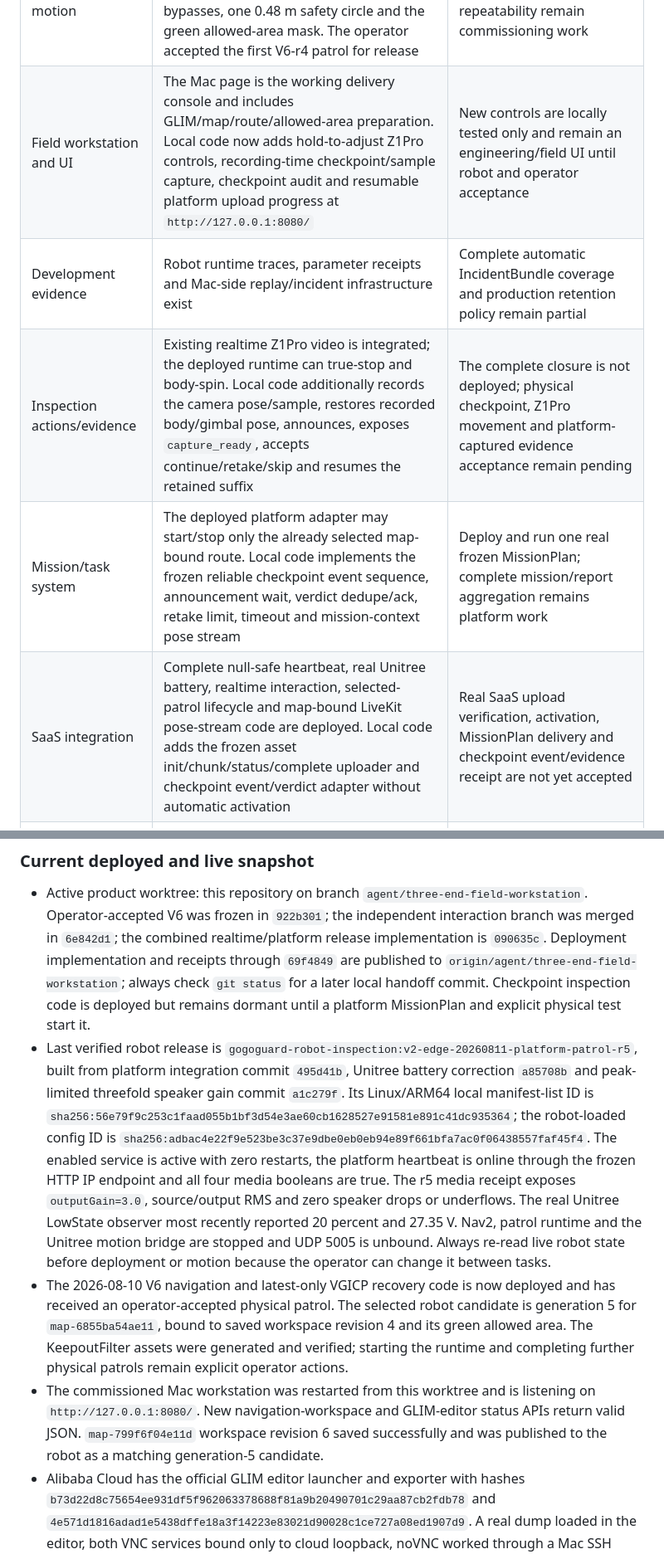
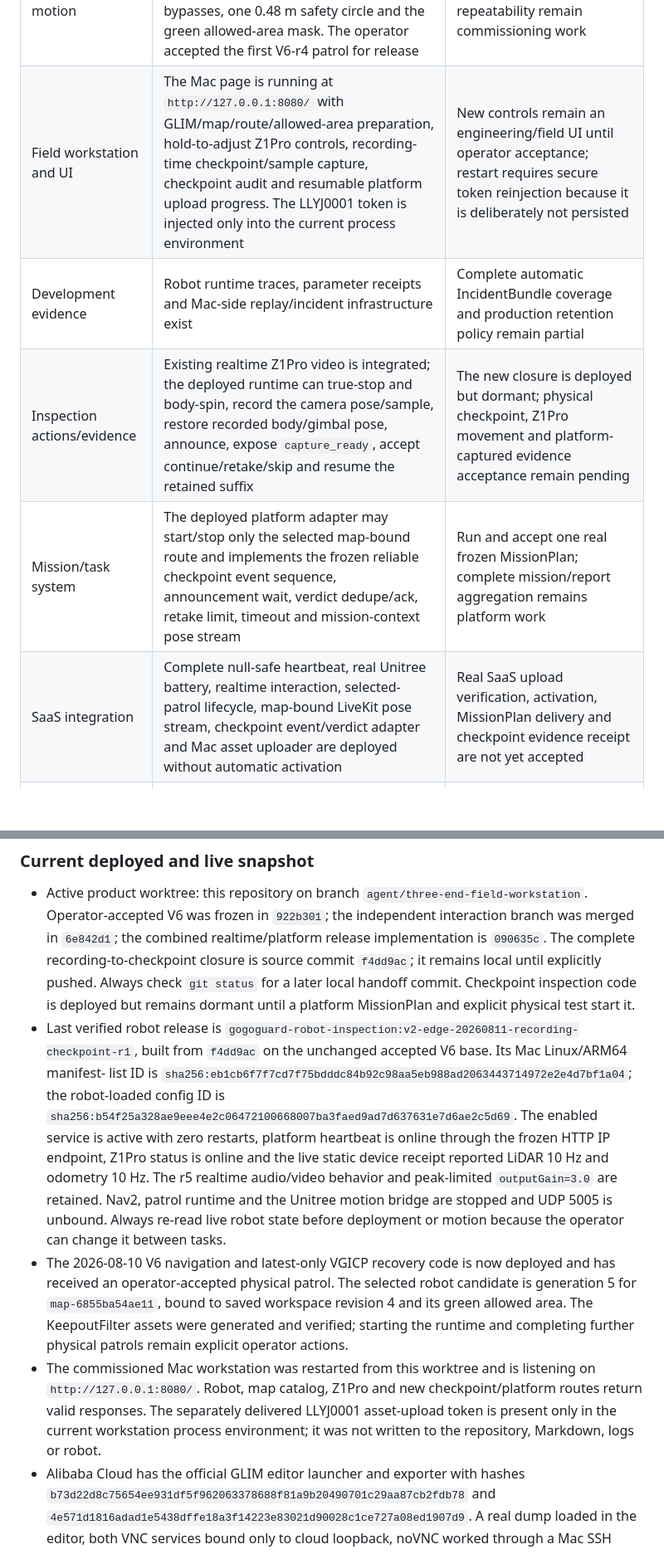
Before and after one commit to crb12546/gogoguard-robot-inspection-v2, a Markdown page: PROJECT_STATE.md, 2 parts joined by grey strips. Shown at 83% size. GitHub-like rendering; blank space fills up the shorter version.

```diff
--- a/PROJECT_STATE.md
+++ b/PROJECT_STATE.md
@@ -35,10 +34,10 @@ end-to-end checkpoint mission.
 | Localization | FAST-LIO plus fixed-map VGICP has localized successfully during real patrols; the active V6 image preserves the trusted anchor, requires three consistent recovery matches and processes only the newest pending LiDAR cloud. The operator accepted the first V6-r4 patrol, and synchronized evidence proves repeated localization holds resumed instead of entering the former stale-frame lockout | Repeatability and a complete retained full-route trace are still needed |
 | Navigation and motion | Nav2/MPPI has completed real routes; the deployed V6 runtime uses one MPPI controller, SmacPlanner2D for wider bypasses, one 0.48 m safety circle and the green allowed-area mask. The operator accepted the first V6-r4 patrol for release | Sustained cruise speed, passable bypass/rejoin and repeatability remain commissioning work |
-| Field workstation and UI | The Mac page is the working delivery console and includes GLIM/map/route/allowed-area preparation. Local code now adds hold-to-adjust Z1Pro controls, recording-time checkpoint/sample capture, checkpoint audit and resumable platform upload progress at `http://127.0.0.1:8080/` | New controls are locally tested only and remain an engineering/field UI until robot and operator acceptance |
+| Field workstation and UI | The Mac page is running at `http://127.0.0.1:8080/` with GLIM/map/route/allowed-area preparation, hold-to-adjust Z1Pro controls, recording-time checkpoint/sample capture, checkpoint audit and resumable platform upload progress. The LLYJ0001 token is injected only into the current process environment | New controls remain an engineering/field UI until operator acceptance; restart requires secure token reinjection because it is deliberately not persisted |
 | Development evidence | Robot runtime traces, parameter receipts and Mac-side replay/incident infrastructure exist | Complete automatic IncidentBundle coverage and production retention policy remain partial |
-| Inspection actions/evidence | Existing realtime Z1Pro video is integrated; the deployed runtime can true-stop and body-spin. Local code additionally records the camera pose/sample, restores recorded body/gimbal pose, announces, exposes `capture_ready`, accepts continue/retake/skip and resumes the retained suffix | The complete closure is not deployed; physical checkpoint, Z1Pro movement and platform-captured evidence acceptance remain pending |
-| Mission/task system | The deployed platform adapter may start/stop only the already selected map-bound route. Local code implements the frozen reliable checkpoint event sequence, announcement wait, verdict dedupe/ack, retake limit, timeout and mission-context pose stream | Deploy and run one real frozen MissionPlan; complete mission/report aggregation remains platform work |
-| SaaS integration | Complete null-safe heartbeat, real Unitree battery, realtime interaction, selected-patrol lifecycle and map-bound LiveKit pose-stream code are deployed. Local code adds the frozen asset init/chunk/status/complete uploader and checkpoint event/verdict adapter without automatic activation | Real SaaS upload verification, activation, MissionPlan delivery and checkpoint event/evidence receipt are not yet accepted |
+| Inspection actions/evidence | Existing realtime Z1Pro video is integrated; the deployed runtime can true-stop and body-spin, record the camera pose/sample, restore recorded body/gimbal pose, announce, expose `capture_ready`, accept continue/retake/skip and resume the retained suffix | The new closure is deployed but dormant; physical checkpoint, Z1Pro movement and platform-captured evidence acceptance remain pending |
+| Mission/task system | The deployed platform adapter may start/stop only the selected map-bound route and implements the frozen reliable checkpoint event sequence, announcement wait, verdict dedupe/ack, retake limit, timeout and mission-context pose stream | Run and accept one real frozen MissionPlan; complete mission/report aggregation remains platform work |
+| SaaS integration | Complete null-safe heartbeat, real Unitree battery, realtime interaction, selected-patrol lifecycle, map-bound LiveKit pose stream, checkpoint event/verdict adapter and Mac asset uploader are deployed without automatic activation | Real SaaS upload verification, activation, MissionPlan delivery and checkpoint evidence receipt are not yet accepted |
 | Realtime dialogue and teleoperation | The formal LiveKit/BOYA/Z1Pro/Go2 `interaction` module and P1.5 heartbeat bridge are deployed on the frozen V6 base; real static audio/video publication, agent-audio subscription, DataChannel wake and physical playback reached `live` with zero motion. The current r5 release retains Go2 volume 10, applies peak-limited 3x downlink PCM gain and records source/output RMS. A bounded latest-only robot pose publisher reuses that DataChannel | Operator listening acceptance of the new gain, reliable audible wake acknowledgement, latency closure, a localization-on pose-stream receipt and concurrent patrol acceptance remain pending; remote teleoperation is not a product capability |
 
 ### Proven end-to-end product flow
@@ -171,24 +170,22 @@ boundaries and receipts to distinguish them.
 - Active product worktree: this repository on branch
   `agent/three-end-field-workstation`. Operator-accepted V6 was frozen in
   `922b301`; the independent interaction branch was merged in `6e842d1`; the
-  combined realtime/platform release implementation is `090635c`. Deployment
-  implementation and receipts through `69f4849` are published to
-  `origin/agent/three-end-field-workstation`; always check `git status` for a
-  later local handoff commit. Checkpoint inspection code is deployed but remains
-  dormant until a platform MissionPlan and explicit physical test start it.
+  combined realtime/platform release implementation is `090635c`. The complete
+  recording-to-checkpoint closure is source commit `f4dd9ac`; it remains local
+  until explicitly pushed. Always check `git status` for a later local handoff
+  commit. Checkpoint inspection code is deployed but remains dormant until a
+  platform MissionPlan and explicit physical test start it.
 - Last verified robot release is
-  `gogoguard-robot-inspection:v2-edge-20260811-platform-patrol-r5`, built from
-  platform integration commit `495d41b`, Unitree battery correction `a85708b`
-  and peak-limited threefold speaker gain commit `a1c279f`. Its Linux/ARM64
-  local manifest-list ID is
-  `sha256:56e79f9c253c1faad055b1bf3d54e3ae60cb1628527e91581e891c41dc935364`;
+  `gogoguard-robot-inspection:v2-edge-20260811-recording-checkpoint-r1`, built
+  from `f4dd9ac` on the unchanged accepted V6 base. Its Mac Linux/ARM64 manifest-
+  list ID is
+  `sha256:eb1cb6f7f7cd7f75bdddc84b92c98aa5eb988ad2063443714972e2e4d7bf1a04`;
   the robot-loaded config ID is
-  `sha256:adbac4e22f9e523be3c37e9dbe0eb0eb94e89f661bfa7ac0f06438557faf45f4`.
-  The enabled service is active with zero restarts, the platform heartbeat is
-  online through the frozen HTTP IP endpoint and all four media booleans are
-  true. The r5 media receipt exposes `outputGain=3.0`, source/output RMS and
-  zero speaker drops or underflows. The real Unitree LowState observer most
-  recently reported 20 percent and 27.35 V.
+  `sha256:b54f25a328ae9eee4e2c06472100668007ba3faed9ad7d637631e7d6ae2c5d69`.
+  The enabled service is active with zero restarts, platform heartbeat is
+  online through the frozen HTTP IP endpoint, Z1Pro status is online and the
+  live static device receipt reported LiDAR 10 Hz and odometry 10 Hz. The r5
+  realtime audio/video behavior and peak-limited `outputGain=3.0` are retained.
   Nav2, patrol runtime and the Unitree motion bridge are stopped and UDP 5005
   is unbound. Always re-read live robot state before deployment or motion
   because the operator can change it between tasks.
@@ -200,10 +197,10 @@ boundaries and receipts to distinguish them.
   runtime and completing further physical patrols remain explicit operator
   actions.
 - The commissioned Mac workstation was restarted from this worktree and is
-  listening on `http://127.0.0.1:8080/`. New navigation-workspace and
-  GLIM-editor status APIs return valid JSON. `map-799f6f04e11d` workspace
-  revision 6 saved successfully and was published to the robot as a matching
-  generation-5 candidate.
+  listening on `http://127.0.0.1:8080/`. Robot, map catalog, Z1Pro and new
+  checkpoint/platform routes return valid responses. The separately delivered
+  LLYJ0001 asset-upload token is present only in the current workstation process
+  environment; it was not written to the repository, Markdown, logs or robot.
 - Alibaba Cloud has the official GLIM editor launcher and exporter with hashes
   `b73d22d8c75654ee931df5f962063378688f81a9b20490701c29aa87cb2fdb78`
   and `4e571d1816adad1e5438dffe18a3f14223e83021d90028c1ce727a08ed1907d9`.
```
Also changed, not shown: other parts of PROJECT_STATE.md (+49 -20 lines).
